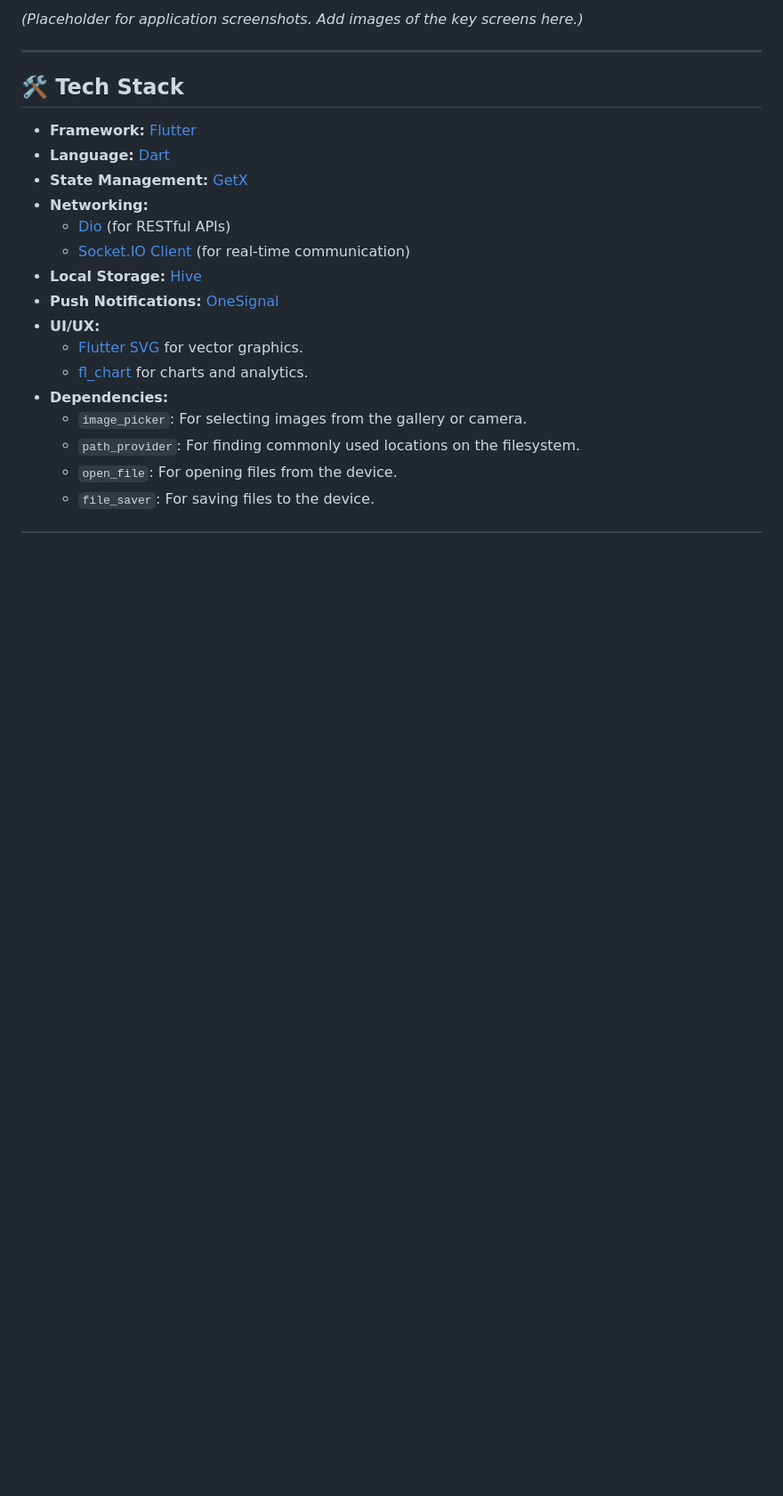
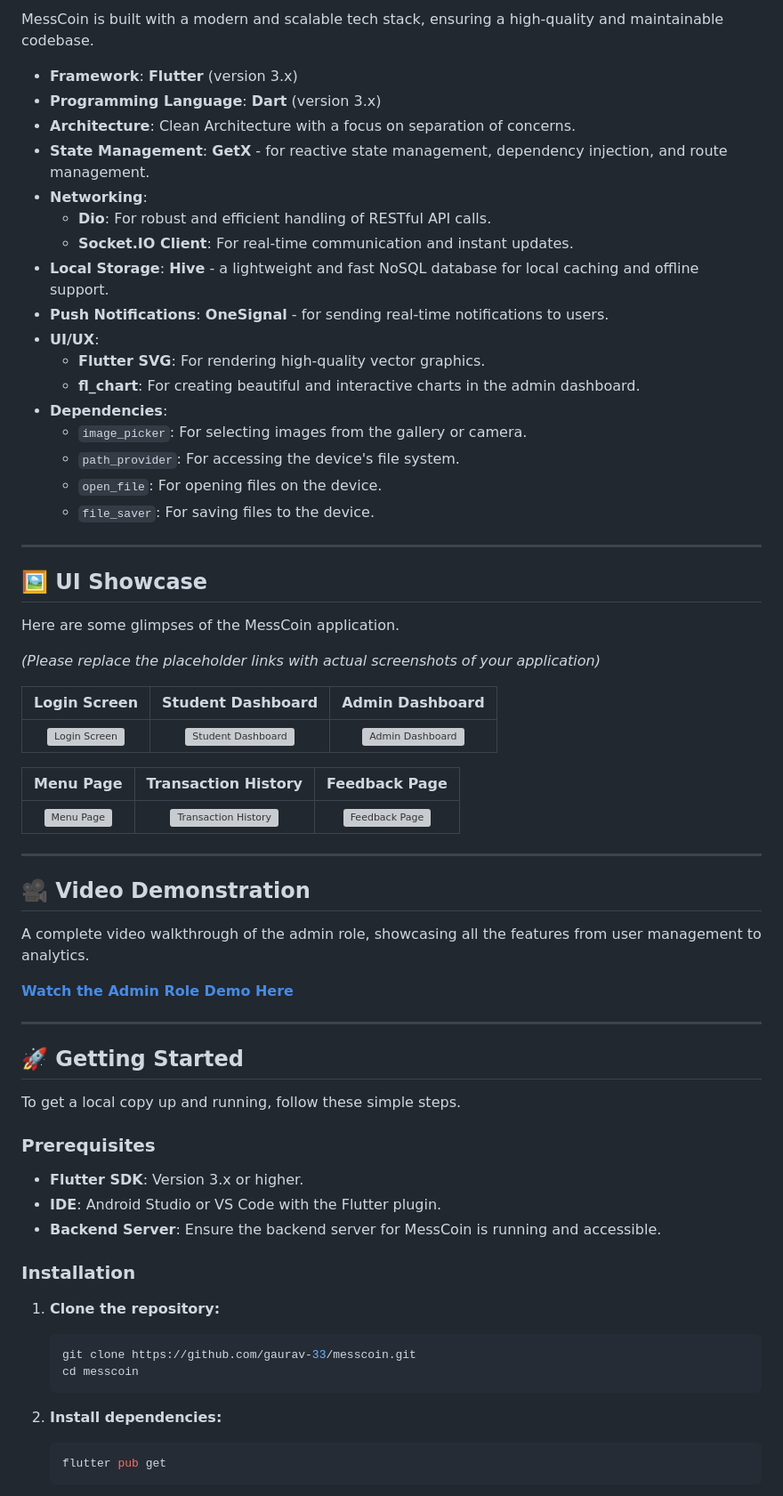
Before and after one commit to gaurav-33/messcoin, a Markdown page: README.md, the part around one of its changes. Shown at 89% size. GitHub-like rendering; blank space fills up the shorter version; grey boxes are pictures that could not be loaded.

````diff
--- a/README.md
+++ b/README.md
@@ -52,23 +73,71 @@ MessCoin is a cross-platform mobile application built with Flutter that moderniz
 
-*(Placeholder for application screenshots. Add images of the key screens here.)*
+MessCoin is built with a modern and scalable tech stack, ensuring a high-quality and maintainable codebase.
+
+- **Framework**: **Flutter** (version 3.x)
+- **Programming Language**: **Dart** (version 3.x)
+- **Architecture**: Clean Architecture with a focus on separation of concerns.
+- **State Management**: **GetX** - for reactive state management, dependency injection, and route management.
+- **Networking**:
+  - **Dio**: For robust and efficient handling of RESTful API calls.
+  - **Socket.IO Client**: For real-time communication and instant updates.
+- **Local Storage**: **Hive** - a lightweight and fast NoSQL database for local caching and offline support.
+- **Push Notifications**: **OneSignal** - for sending real-time notifications to users.
+- **UI/UX**:
+  - **Flutter SVG**: For rendering high-quality vector graphics.
+  - **fl_chart**: For creating beautiful and interactive charts in the admin dashboard.
+- **Dependencies**:
+  - `image_picker`: For selecting images from the gallery or camera.
+  - `path_provider`: For accessing the device's file system.
+  - `open_file`: For opening files on the device.
+  - `file_saver`: For saving files to the device.
 
 ---
 
-## 🛠️ Tech Stack
+## 🖼️ UI Showcase
 
-- **Framework:** [Flutter](https://flutter.dev/)
-- **Language:** [Dart](https://dart.dev/)
-- **State Management:** [GetX](https://pub.dev/packages/get)
-- **Networking:**
-  - [Dio](https://pub.dev/packages/dio) (for RESTful APIs)
-  - [Socket.IO Client](https://pub.dev/packages/socket_io_client) (for real-time communication)
-- **Local Storage:** [Hive](https://pub.dev/packages/hive)
-- **Push Notifications:** [OneSignal](https://pub.dev/packages/onesignal_flutter)
-- **UI/UX:**
-  - [Flutter SVG](https://pub.dev/packages/flutter_svg) for vector graphics.
-  - [fl_chart](https://pub.dev/packages/fl_chart) for charts and analytics.
-- **Dependencies:**
-  - `image_picker`: For selecting images from the gallery or camera.
-  - `path_provider`: For finding commonly used locations on the filesystem.
-  - `open_file`: For opening files from the device.
-  - `file_saver`: For saving files to the device.
+Here are some glimpses of the MessCoin application.
+
+*(Please replace the placeholder links with actual screenshots of your application)*
+
+| Login Screen | Student Dashboard | Admin Dashboard |
+| :---: | :---: | :---: |
+| ![Login Screen](https://via.placeholder.com/300x600.png?text=Login+Screen) | ![Student Dashboard](https://via.placeholder.com/300x600.png?text=Student+Dashboard) | ![Admin Dashboard](https://via.placeholder.com/300x600.png?text=Admin+Dashboard) |
+
+| Menu Page | Transaction History | Feedback Page |
+| :---: | :---: | :---: |
+| ![Menu Page](https://via.placeholder.com/300x600.png?text=Menu+Page) | ![Transaction History](https://via.placeholder.com/300x600.png?text=Transaction+History) | ![Feedback Page](https://via.placeholder.com/300x600.png?text=Feedback+Page) |
+
+---
+
+## 🎥 Video Demonstration
+
+A complete video walkthrough of the admin role, showcasing all the features from user management to analytics.
+
+
+[**Watch the Admin Role Demo Here**](https://www.youtube.com/watch?v=dQw4w9WgXcQ)
+
+---
+
+## 🚀 Getting Started
+
+To get a local copy up and running, follow these simple steps.
+
+### Prerequisites
+
+- **Flutter SDK**: Version 3.x or higher.
+- **IDE**: Android Studio or VS Code with the Flutter plugin.
+- **Backend Server**: Ensure the backend server for MessCoin is running and accessible.
+
+### Installation
+
+1. **Clone the repository:**
+   ```sh
+   git clone https://github.com/gaurav-33/messcoin.git
+   cd messcoin
+   ```
+
+2. **Install dependencies:**
+   ```sh
+   flutter pub get
+   ```
+
````
Also changed, not shown: other parts of README.md (+93 -73 lines).
